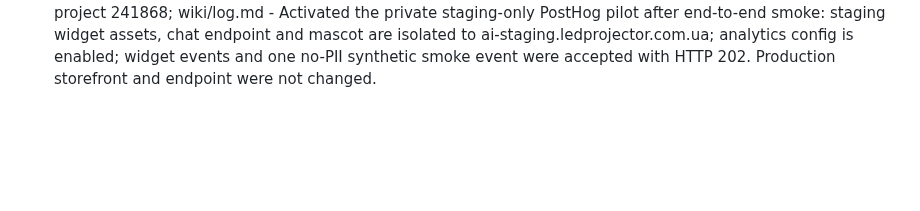
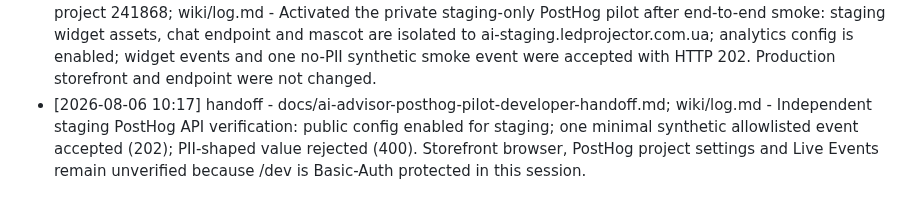
Before and after one commit to roman4ik1985/ai-advisor, a Markdown page: wiki/log.md, the part around the change. Drawn GitHub-style; blank space fills up the shorter version.

```diff
--- a/wiki/log.md
+++ b/wiki/log.md
@@ -251,3 +251,4 @@
 - [2026-08-06 05:17] implementation - scripts/system-secret-store.ps1; test/system-secret-loader.test.mjs - Fixed protected secret-store updates: File.Replace now uses a transient legal backup path and removes it after replacement.
 - [2026-08-06 05:56] implementation - scripts/set-system-secret-store.ps1; test/system-secret-loader.test.mjs - Preserved caller-specified secret provisioning order so protected analytics values cannot be mapped to the wrong names.
 - [2026-08-06 08:59] config - F:\Services\AI Advisor Staging; Cloudflare Tunnel; cPanel /dev footer; PostHog project 241868; wiki/log.md - Activated the private staging-only PostHog pilot after end-to-end smoke: staging widget assets, chat endpoint and mascot are isolated to ai-staging.ledprojector.com.ua; analytics config is enabled; widget events and one no-PII synthetic smoke event were accepted with HTTP 202. Production storefront and endpoint were not changed.
+- [2026-08-06 10:17] handoff - docs/ai-advisor-posthog-pilot-developer-handoff.md; wiki/log.md - Independent staging PostHog API verification: public config enabled for staging; one minimal synthetic allowlisted event accepted (202); PII-shaped value rejected (400). Storefront browser, PostHog project settings and Live Events remain unverified because /dev is Basic-Auth protected in this session.
```
Also changed, not shown: docs/ai-advisor-posthog-pilot-developer-handoff.md (+23 -0 lines).
